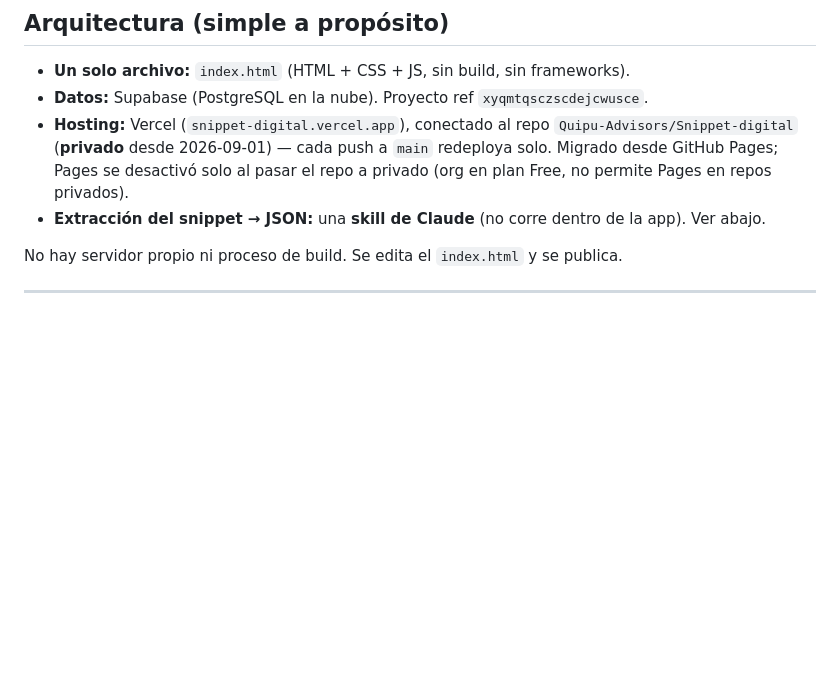
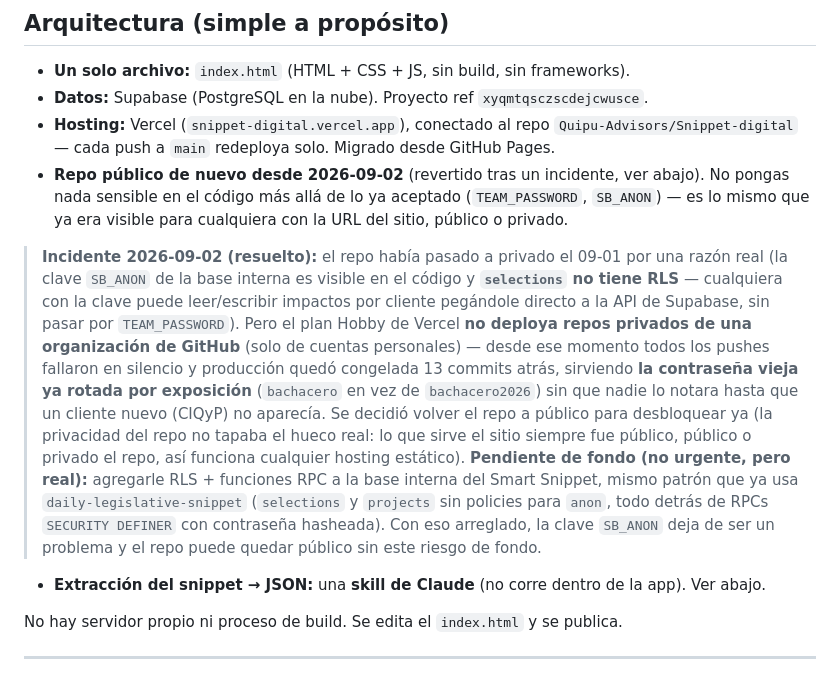
Before and after one commit to Quipu-Advisors/Snippet-digital, a Markdown page: CLAUDE.md, the part around the change. GitHub-like rendering; blank space fills up the shorter version.

Commit message:
CLAUDE.md: documentar el incidente de deploy congelado y volver a repo publico
Co-Authored-By: Claude Fable 5 <noreply@anthropic.com>

```diff
--- a/CLAUDE.md
+++ b/CLAUDE.md
@@ -28,9 +28,26 @@ Cualquier cambio de UI debería respetar esto.
 - **Un solo archivo:** `index.html` (HTML + CSS + JS, sin build, sin frameworks).
 - **Datos:** Supabase (PostgreSQL en la nube). Proyecto ref `xyqmtqsczscdejcwusce`.
 - **Hosting:** Vercel (`snippet-digital.vercel.app`), conectado al repo `Quipu-Advisors/Snippet-digital`
-  (**privado** desde 2026-09-01) — cada push a `main` redeploya solo. Migrado desde GitHub Pages;
-  Pages se desactivó solo al pasar el repo a privado (org en plan Free, no permite Pages en
-  repos privados).
+  — cada push a `main` redeploya solo. Migrado desde GitHub Pages.
+- **Repo público de nuevo desde 2026-09-02** (revertido tras un incidente, ver abajo). No pongas
+  nada sensible en el código más allá de lo ya aceptado (`TEAM_PASSWORD`, `SB_ANON`) — es lo mismo
+  que ya era visible para cualquiera con la URL del sitio, público o privado.
+
+> **Incidente 2026-09-02 (resuelto):** el repo había pasado a privado el 09-01 por una razón real
+> (la clave `SB_ANON` de la base interna es visible en el código y **`selections` no tiene RLS**
+> — cualquiera con la clave puede leer/escribir impactos por cliente pegándole directo a la API
+> de Supabase, sin pasar por `TEAM_PASSWORD`). Pero el plan Hobby de Vercel **no deploya repos
+> privados de una organización de GitHub** (solo de cuentas personales) — desde ese momento todos
+> los pushes fallaron en silencio y producción quedó congelada 13 commits atrás, sirviendo
+> **la contraseña vieja ya rotada por exposición** (`bachacero` en vez de `bachacero2026`) sin que
+> nadie lo notara hasta que un cliente nuevo (CIQyP) no aparecía. Se decidió volver el repo a
+> público para desbloquear ya (la privacidad del repo no tapaba el hueco real: lo que sirve el
+> sitio siempre fue público, público o privado el repo, así funciona cualquier hosting estático).
+> **Pendiente de fondo (no urgente, pero real):** agregarle RLS + funciones RPC a la base interna
+> del Smart Snippet, mismo patrón que ya usa `daily-legislative-snippet` (`selections` y
+> `projects` sin policies para `anon`, todo detrás de RPCs `SECURITY DEFINER` con contraseña
+> hasheada). Con eso arreglado, la clave `SB_ANON` deja de ser un problema y el repo puede quedar
+> público sin este riesgo de fondo.
 - **Extracción del snippet → JSON:** una **skill de Claude** (no corre dentro de la app). Ver abajo.
 
 No hay servidor propio ni proceso de build. Se edita el `index.html` y se publica.
```
